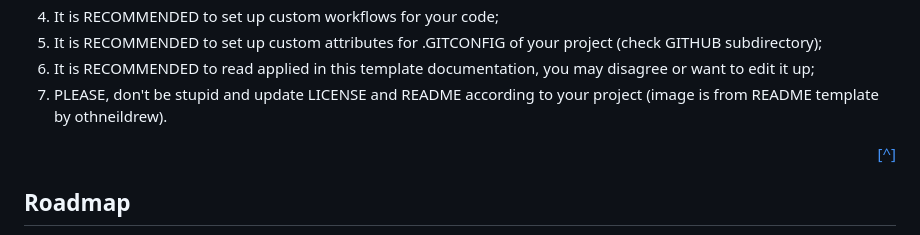
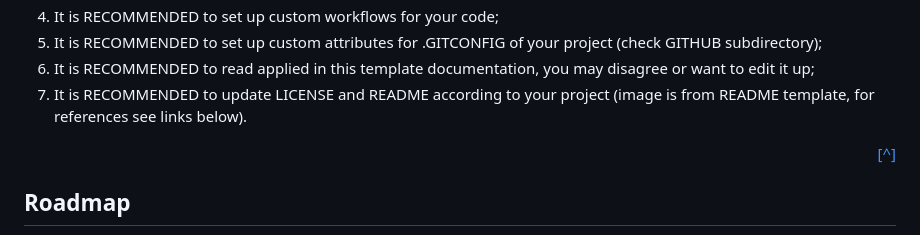
Before and after one commit to Falcion/Patternugit, a Markdown page: README.md, the part around the change. Rendered like a GitHub page.

```diff
--- a/README.md
+++ b/README.md
@@ -129,7 +129,7 @@ After setting up project's template within custom provided script, it is recomme
 4. It is RECOMMENDED to set up custom workflows for your code;
 5. It is RECOMMENDED to set up custom attributes for .GITCONFIG of your project (check GITHUB subdirectory);
 6. It is RECOMMENDED to read applied in this template documentation, you may disagree or want to edit it up;
-7. PLEASE, don't be stupid and update LICENSE and README according to your project (image is from README template by othneildrew).
+7. It is RECOMMENDED to update LICENSE and README according to your project (image is from README template, for references see links below).
 
 <p align="right"><a href="#readme-top" title="Back to the top of README">[^]</a></p>
 
```
